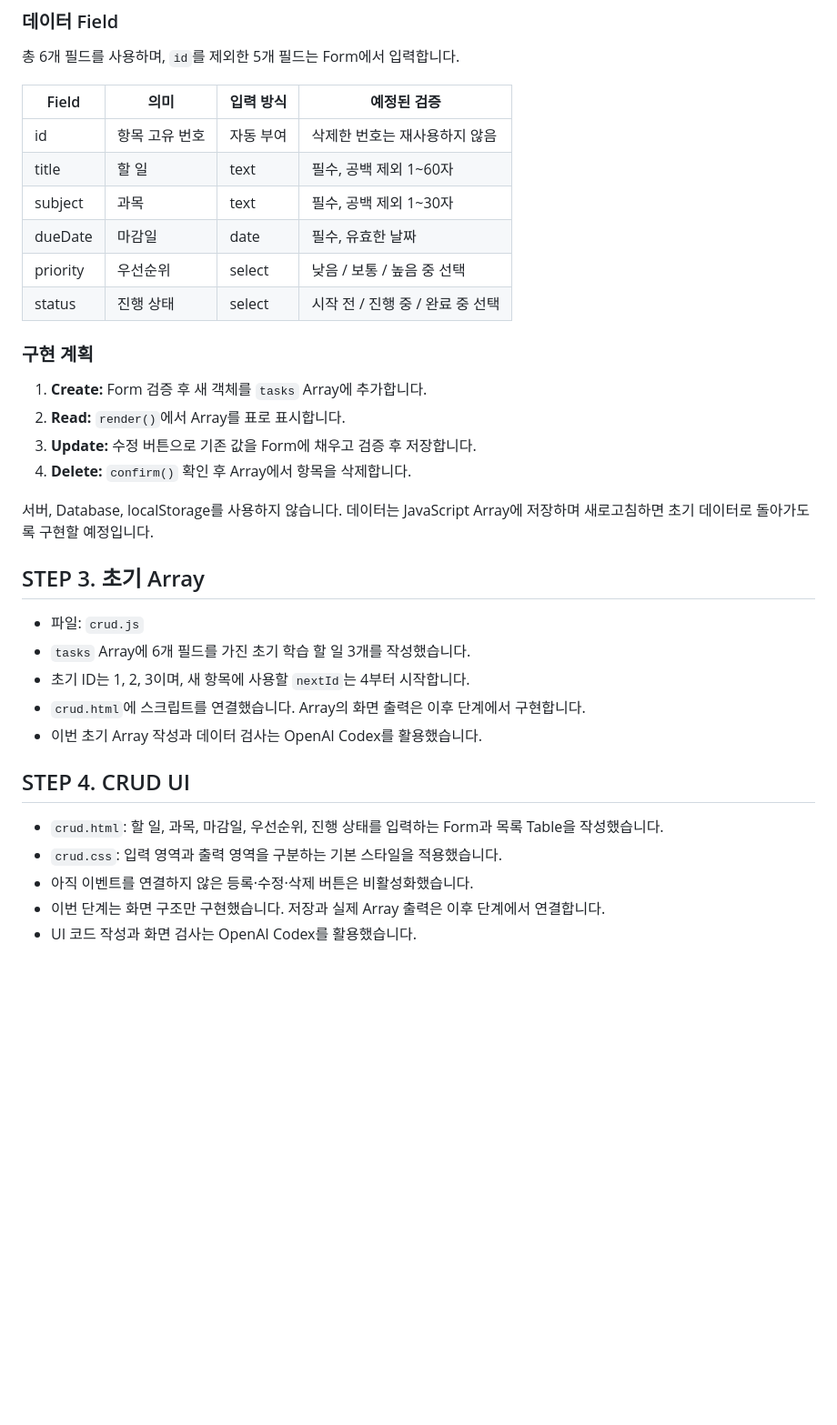
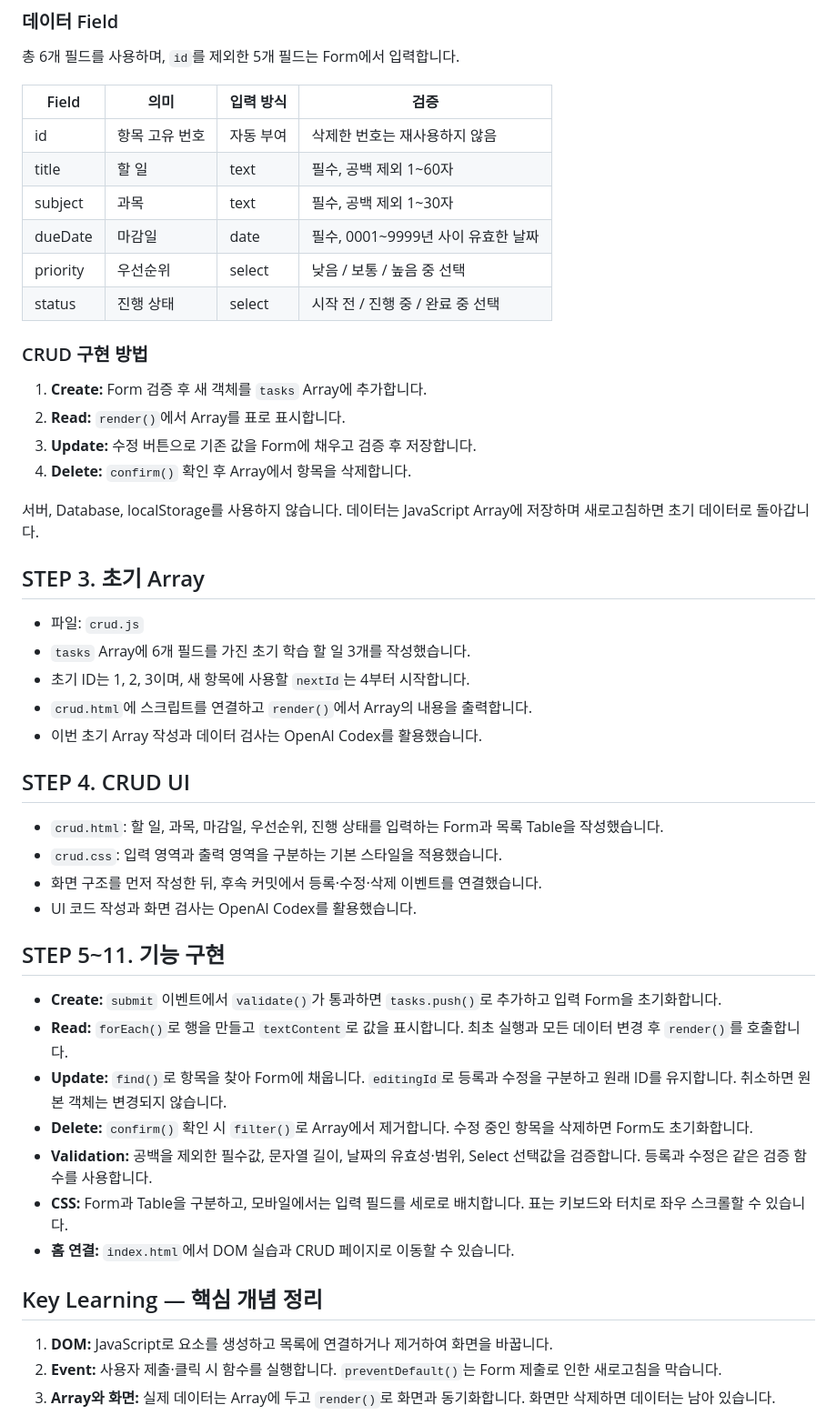
Before and after one commit to distort1074/assign05-c02-22300344, a Markdown page: README.md, the part around one of its changes. Shown at 91% size. Rendered like a GitHub page; blank space fills up the shorter version.

```diff
--- a/README.md
+++ b/README.md
@@ -20,36 +27,52 @@ HTML, CSS, JavaScript로 과목별 학습 할 일을 관리하는 한 페이지
 
 총 6개 필드를 사용하며, `id`를 제외한 5개 필드는 Form에서 입력합니다.
 
-| Field | 의미 | 입력 방식 | 예정된 검증 |
+| Field | 의미 | 입력 방식 | 검증 |
 | --- | --- | --- | --- |
 | id | 항목 고유 번호 | 자동 부여 | 삭제한 번호는 재사용하지 않음 |
 | title | 할 일 | text | 필수, 공백 제외 1~60자 |
 | subject | 과목 | text | 필수, 공백 제외 1~30자 |
-| dueDate | 마감일 | date | 필수, 유효한 날짜 |
+| dueDate | 마감일 | date | 필수, 0001~9999년 사이 유효한 날짜 |
 | priority | 우선순위 | select | 낮음 / 보통 / 높음 중 선택 |
 | status | 진행 상태 | select | 시작 전 / 진행 중 / 완료 중 선택 |
 
-### 구현 계획
+### CRUD 구현 방법
 
 1. **Create:** Form 검증 후 새 객체를 `tasks` Array에 추가합니다.
 2. **Read:** `render()`에서 Array를 표로 표시합니다.
 3. **Update:** 수정 버튼으로 기존 값을 Form에 채우고 검증 후 저장합니다.
 4. **Delete:** `confirm()` 확인 후 Array에서 항목을 삭제합니다.
 
-서버, Database, localStorage를 사용하지 않습니다. 데이터는 JavaScript Array에 저장하며 새로고침하면 초기 데이터로 돌아가도록 구현할 예정입니다.
+서버, Database, localStorage를 사용하지 않습니다. 데이터는 JavaScript Array에 저장하며 새로고침하면 초기 데이터로 돌아갑니다.
 
 ## STEP 3. 초기 Array
 
 - 파일: `crud.js`
 - `tasks` Array에 6개 필드를 가진 초기 학습 할 일 3개를 작성했습니다.
 - 초기 ID는 1, 2, 3이며, 새 항목에 사용할 `nextId`는 4부터 시작합니다.
-- `crud.html`에 스크립트를 연결했습니다. Array의 화면 출력은 이후 단계에서 구현합니다.
+- `crud.html`에 스크립트를 연결하고 `render()`에서 Array의 내용을 출력합니다.
 - 이번 초기 Array 작성과 데이터 검사는 OpenAI Codex를 활용했습니다.
 
 ## STEP 4. CRUD UI
 
 - `crud.html`: 할 일, 과목, 마감일, 우선순위, 진행 상태를 입력하는 Form과 목록 Table을 작성했습니다.
 - `crud.css`: 입력 영역과 출력 영역을 구분하는 기본 스타일을 적용했습니다.
-- 아직 이벤트를 연결하지 않은 등록·수정·삭제 버튼은 비활성화했습니다.
-- 이번 단계는 화면 구조만 구현했습니다. 저장과 실제 Array 출력은 이후 단계에서 연결합니다.
+- 화면 구조를 먼저 작성한 뒤, 후속 커밋에서 등록·수정·삭제 이벤트를 연결했습니다.
 - UI 코드 작성과 화면 검사는 OpenAI Codex를 활용했습니다.
+
+## STEP 5~11. 기능 구현
+
+- **Create:** `submit` 이벤트에서 `validate()`가 통과하면 `tasks.push()`로 추가하고 입력 Form을 초기화합니다.
+- **Read:** `forEach()`로 행을 만들고 `textContent`로 값을 표시합니다. 최초 실행과 모든 데이터 변경 후 `render()`를 호출합니다.
+- **Update:** `find()`로 항목을 찾아 Form에 채웁니다. `editingId`로 등록과 수정을 구분하고 원래 ID를 유지합니다. 취소하면 원본 객체는 변경되지 않습니다.
+- **Delete:** `confirm()` 확인 시 `filter()`로 Array에서 제거합니다. 수정 중인 항목을 삭제하면 Form도 초기화합니다.
+- **Validation:** 공백을 제외한 필수값, 문자열 길이, 날짜의 유효성·범위, Select 선택값을 검증합니다. 등록과 수정은 같은 검증 함수를 사용합니다.
+- **CSS:** Form과 Table을 구분하고, 모바일에서는 입력 필드를 세로로 배치합니다. 표는 키보드와 터치로 좌우 스크롤할 수 있습니다.
+- **홈 연결:** `index.html`에서 DOM 실습과 CRUD 페이지로 이동할 수 있습니다.
+
+## Key Learning — 핵심 개념 정리
+
+1. **DOM:** JavaScript로 요소를 생성하고 목록에 연결하거나 제거하여 화면을 바꿉니다.
+2. **Event:** 사용자 제출·클릭 시 함수를 실행합니다. `preventDefault()`는 Form 제출로 인한 새로고침을 막습니다.
+3. **Array와 화면:** 실제 데이터는 Array에 두고 `render()`로 화면과 동기화합니다. 화면만 삭제하면 데이터는 남아 있습니다.
+
```
Also changed, not shown: other parts of README.md (+59 -4 lines), weekly_questions.md (added, +33 -0 lines).
